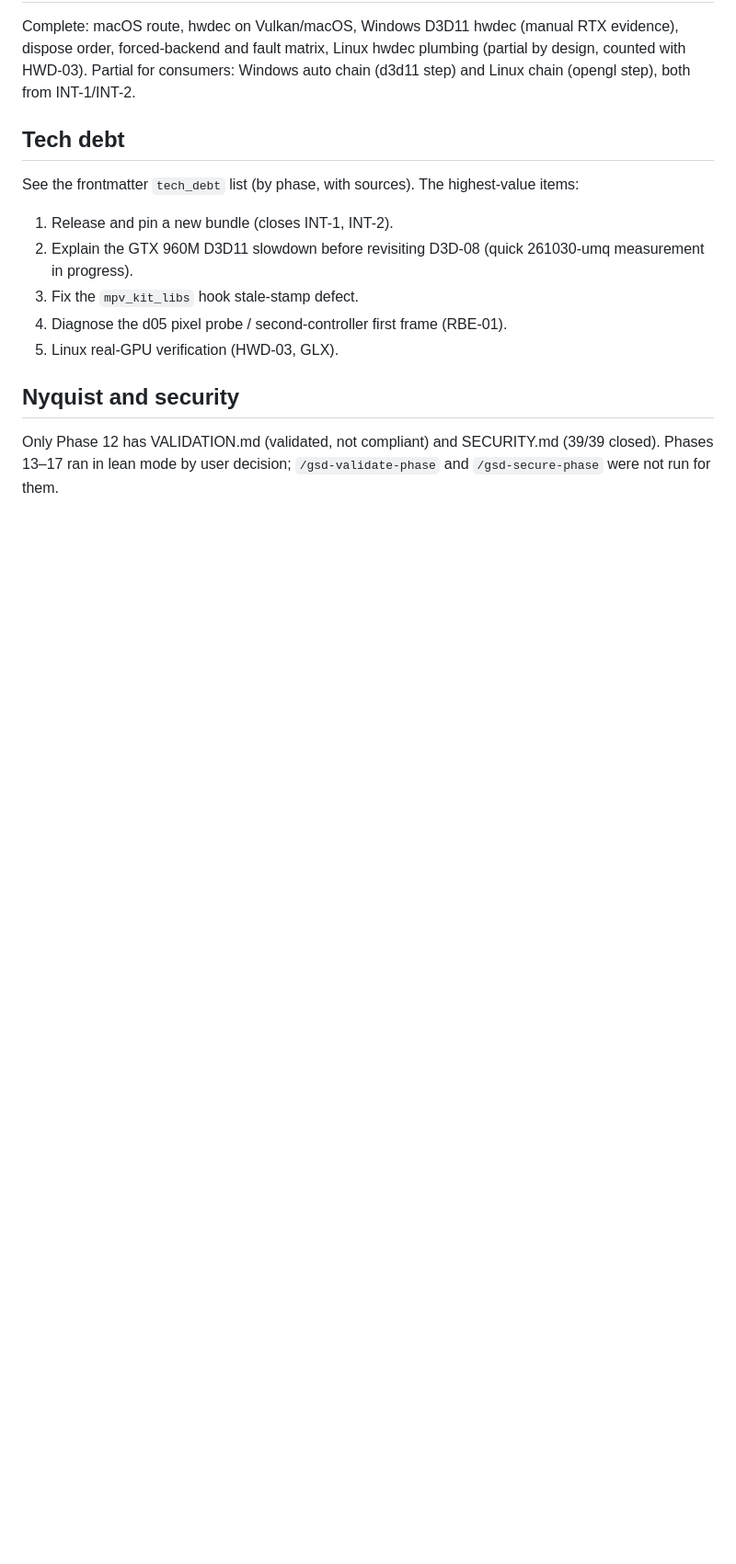
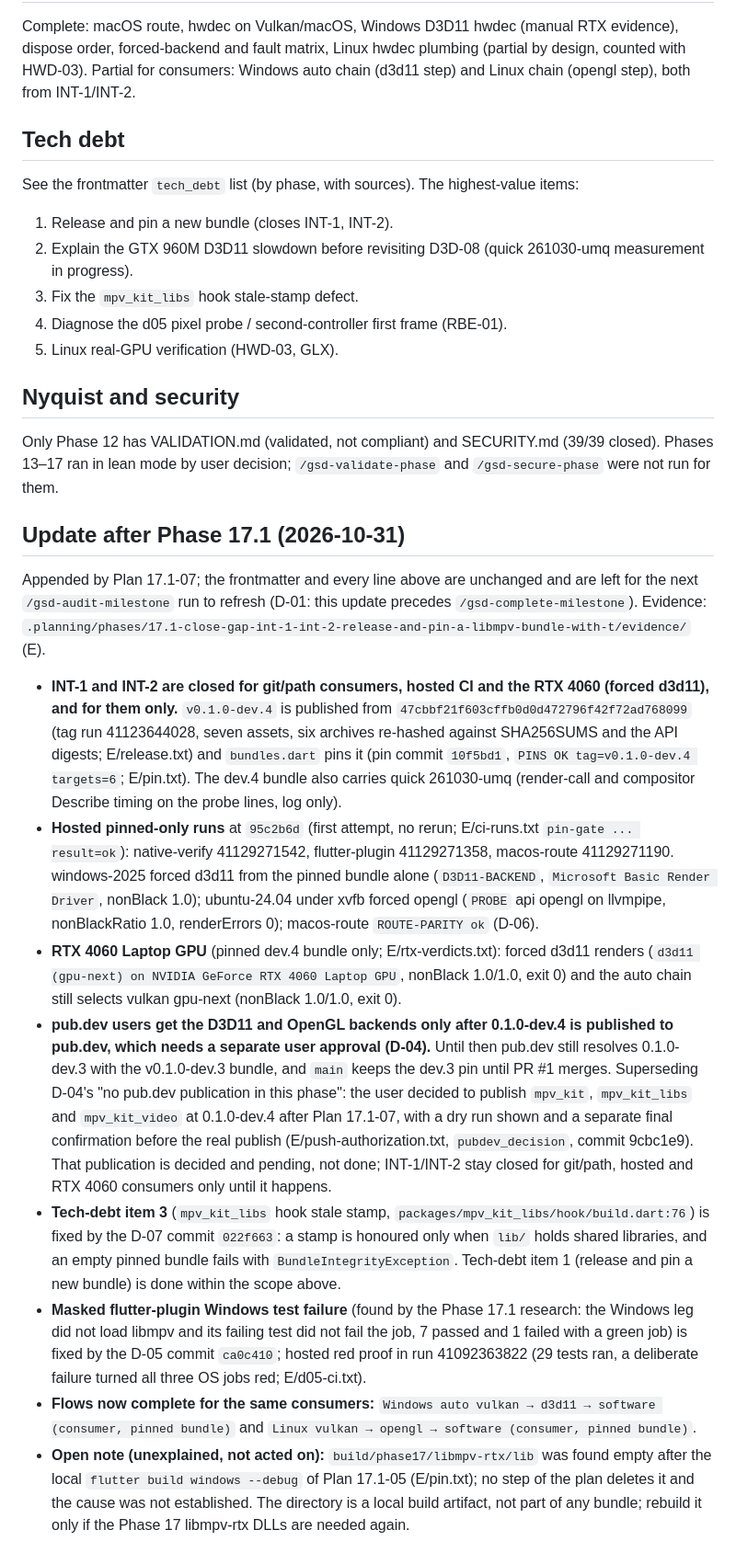
Before and after one commit to TATboy210/mpv_kit, a Markdown page: .planning/v3.0-MILESTONE-AUDIT.md, the part around the change. Shown at 92% size. Drawn GitHub-style; blank space fills up the shorter version.

Commit message:
docs(17.1-07): close the pin-bundle todo (D3D11 and OpenGL), audit update after the dev.4 pin
- todo moved to completed/ with the Linux half (INT-2) and the Phase 17.1 resolution
- audit update appended (existing text unchanged): INT-1/INT-2 closed for git/path, hosted CI and RTX 4060 only
- pub.dev publication of 0.1.0-dev.4 recorded as decided and pending (supersedes D-04)

Co-Authored-By: Claude Sonnet 5.5 <noreply@anthropic.com>

```diff
--- a/.planning/v3.0-MILESTONE-AUDIT.md
+++ b/.planning/v3.0-MILESTONE-AUDIT.md
@@ -155,3 +155,16 @@ See the frontmatter `tech_debt` list (by phase, with sources). The highest-value
 ## Nyquist and security
 
 Only Phase 12 has VALIDATION.md (validated, not compliant) and SECURITY.md (39/39 closed). Phases 13–17 ran in lean mode by user decision; `/gsd-validate-phase` and `/gsd-secure-phase` were not run for them.
+
+## Update after Phase 17.1 (2026-10-31)
+
+Appended by Plan 17.1-07; the frontmatter and every line above are unchanged and are left for the next `/gsd-audit-milestone` run to refresh (D-01: this update precedes `/gsd-complete-milestone`). Evidence: `.planning/phases/17.1-close-gap-int-1-int-2-release-and-pin-a-libmpv-bundle-with-t/evidence/` (E).
+
+- **INT-1 and INT-2 are closed for git/path consumers, hosted CI and the RTX 4060 (forced d3d11), and for them only.** `v0.1.0-dev.4` is published from `47cbbf21f603cffb0d0d472796f42f72ad768099` (tag run 41123644028, seven assets, six archives re-hashed against SHA256SUMS and the API digests; E/release.txt) and `bundles.dart` pins it (pin commit `10f5bd1`, `PINS OK tag=v0.1.0-dev.4 targets=6`; E/pin.txt). The dev.4 bundle also carries quick 261030-umq (render-call and compositor Describe timing on the probe lines, log only).
+- **Hosted pinned-only runs** at `95c2b6d` (first attempt, no rerun; E/ci-runs.txt `pin-gate ... result=ok`): native-verify 41129271542, flutter-plugin 41129271358, macos-route 41129271190. windows-2025 forced d3d11 from the pinned bundle alone (`D3D11-BACKEND`, `Microsoft Basic Render Driver`, nonBlack 1.0); ubuntu-24.04 under xvfb forced opengl (`PROBE` api opengl on llvmpipe, nonBlackRatio 1.0, renderErrors 0); macos-route `ROUTE-PARITY ok` (D-06).
+- **RTX 4060 Laptop GPU** (pinned dev.4 bundle only; E/rtx-verdicts.txt): forced d3d11 renders (`d3d11 (gpu-next) on NVIDIA GeForce RTX 4060 Laptop GPU`, nonBlack 1.0/1.0, exit 0) and the auto chain still selects vulkan gpu-next (nonBlack 1.0/1.0, exit 0).
+- **pub.dev users get the D3D11 and OpenGL backends only after 0.1.0-dev.4 is published to pub.dev, which needs a separate user approval (D-04).** Until then pub.dev still resolves 0.1.0-dev.3 with the v0.1.0-dev.3 bundle, and `main` keeps the dev.3 pin until PR #1 merges. Superseding D-04's "no pub.dev publication in this phase": the user decided to publish `mpv_kit`, `mpv_kit_libs` and `mpv_kit_video` at 0.1.0-dev.4 after Plan 17.1-07, with a dry run shown and a separate final confirmation before the real publish (E/push-authorization.txt, `pubdev_decision`, commit 9cbc1e9). That publication is decided and pending, not done; INT-1/INT-2 stay closed for git/path, hosted and RTX 4060 consumers only until it happens.
+- **Tech-debt item 3** (`mpv_kit_libs` hook stale stamp, `packages/mpv_kit_libs/hook/build.dart:76`) is fixed by the D-07 commit `022f663`: a stamp is honoured only when `lib/` holds shared libraries, and an empty pinned bundle fails with `BundleIntegrityException`. Tech-debt item 1 (release and pin a new bundle) is done within the scope above.
+- **Masked flutter-plugin Windows test failure** (found by the Phase 17.1 research: the Windows leg did not load libmpv and its failing test did not fail the job, 7 passed and 1 failed with a green job) is fixed by the D-05 commit `ca0c410`; hosted red proof in run 41092363822 (29 tests ran, a deliberate failure turned all three OS jobs red; E/d05-ci.txt).
+- **Flows now complete for the same consumers:** `Windows auto vulkan → d3d11 → software (consumer, pinned bundle)` and `Linux vulkan → opengl → software (consumer, pinned bundle)`.
+- **Open note (unexplained, not acted on):** `build/phase17/libmpv-rtx/lib` was found empty after the local `flutter build windows --debug` of Plan 17.1-05 (E/pin.txt); no step of the plan deletes it and the cause was not established. The directory is a local build artifact, not part of any bundle; rebuild it only if the Phase 17 libmpv-rtx DLLs are needed again.
```
Also changed, not shown: 2 other files.
